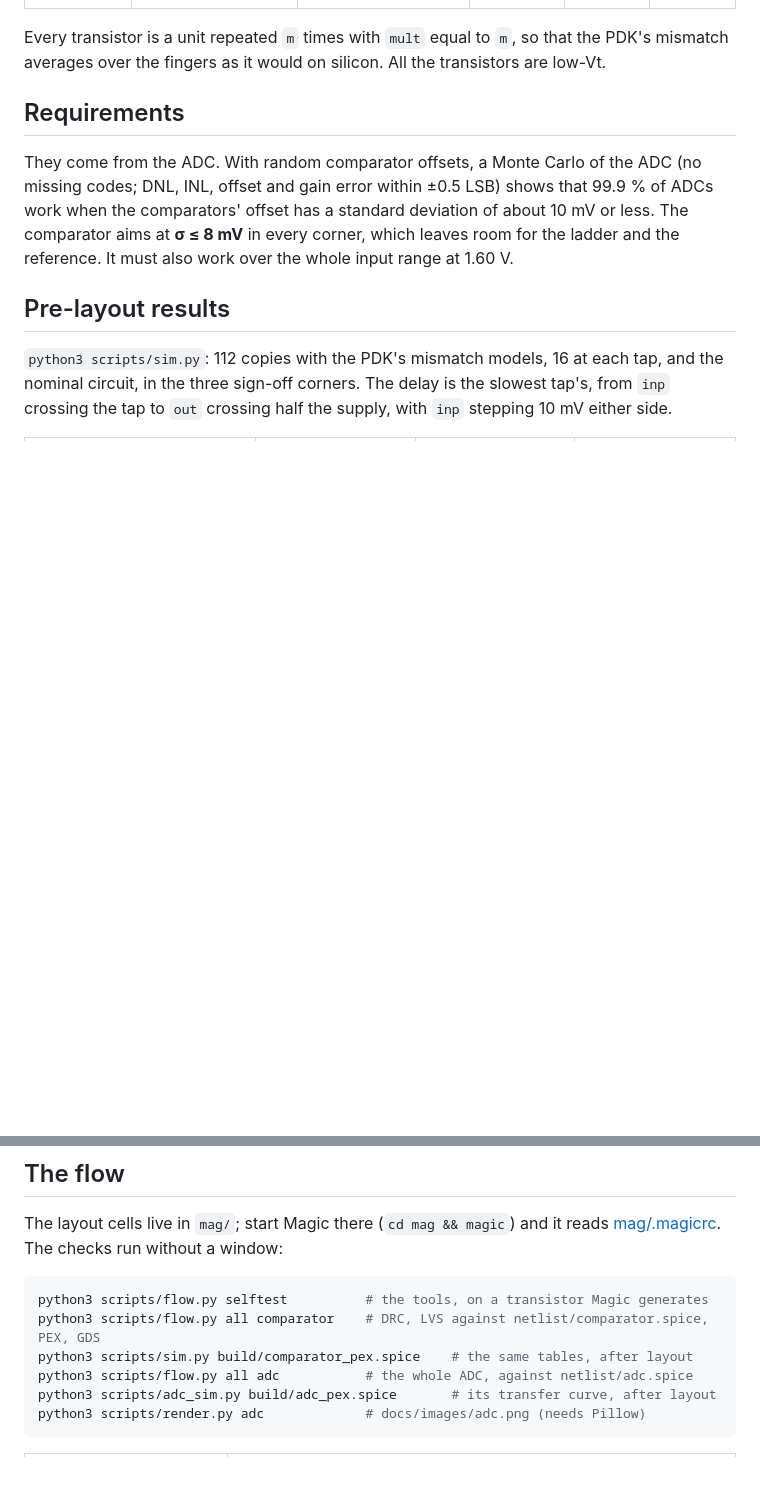
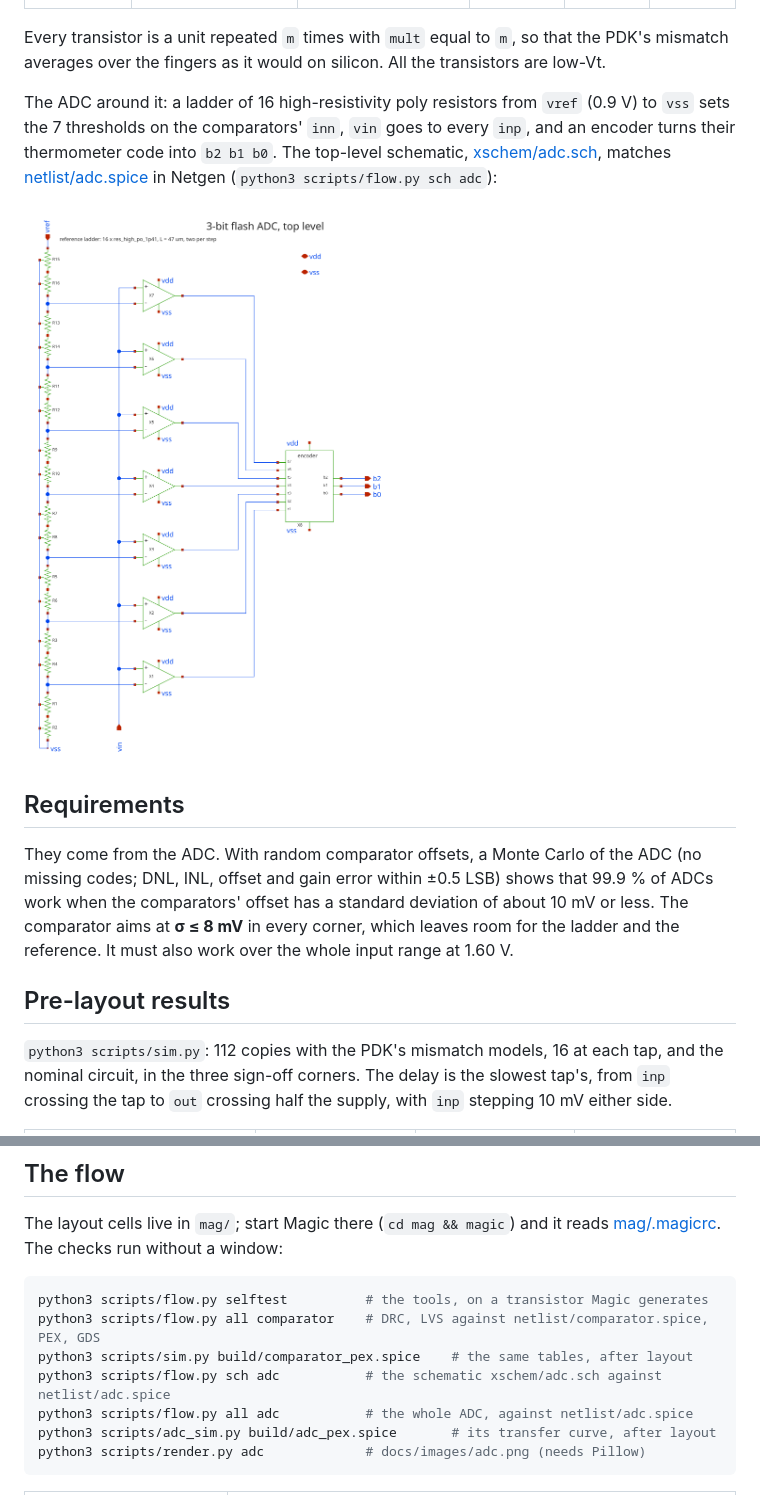
Before and after one commit to mauro-hw/sky130-flash-adc-layout, a Markdown page: README.md, 2 parts joined by grey strips. Drawn GitHub-style; pictures changed too: docs/images/adc_schematic.png (added); blank space fills up the shorter version.

```diff
--- a/README.md
+++ b/README.md
@@ -43,6 +43,13 @@ It includes the layout's eight dummies, switched off.
 
 Every transistor is a unit repeated `m` times with `mult` equal to `m`, so that the PDK's
 mismatch averages over the fingers as it would on silicon. All the transistors are low-Vt.
+
+The ADC around it: a ladder of 16 high-resistivity poly resistors from `vref` (0.9 V) to `vss`
+sets the 7 thresholds on the comparators' `inn`, `vin` goes to every `inp`, and an encoder turns
+their thermometer code into `b2 b1 b0`. The top-level schematic, [xschem/adc.sch](xschem/adc.sch),
+matches [netlist/adc.spice](netlist/adc.spice) in Netgen (`python3 scripts/flow.py sch adc`):
+
+![The ADC's top-level schematic: the 16-resistor ladder, seven comparators and the encoder](docs/images/adc_schematic.png)
 
 ## Requirements
 
@@ -191,6 +198,7 @@ The layout cells live in `mag/`; start Magic there (`cd mag && magic`) and it re
 python3 scripts/flow.py selftest          # the tools, on a transistor Magic generates
 python3 scripts/flow.py all comparator    # DRC, LVS against netlist/comparator.spice, PEX, GDS
 python3 scripts/sim.py build/comparator_pex.spice    # the same tables, after layout
+python3 scripts/flow.py sch adc           # the schematic xschem/adc.sch against netlist/adc.spice
 python3 scripts/flow.py all adc           # the whole ADC, against netlist/adc.spice
 python3 scripts/adc_sim.py build/adc_pex.spice       # its transfer curve, after layout
 python3 scripts/render.py adc             # docs/images/adc.png (needs Pillow)
```
Also changed, not shown: docs/diary.md (+13 -0 lines), 6 other files.
